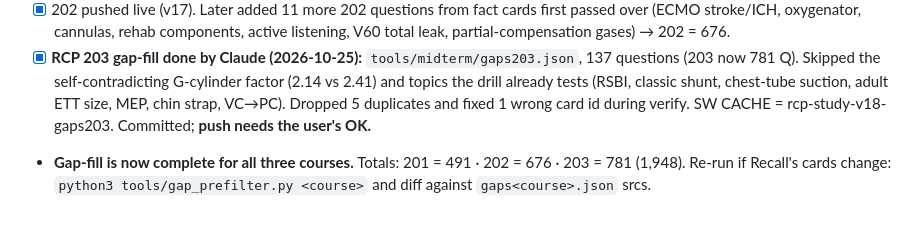
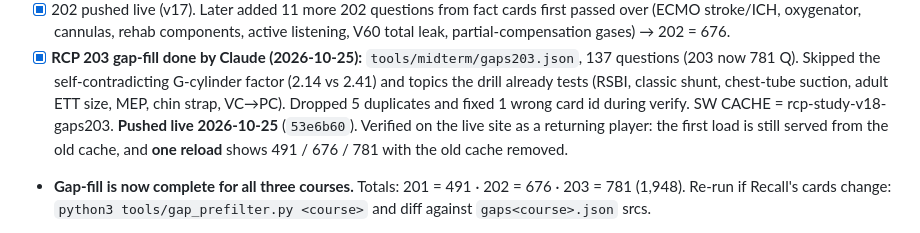
Before and after one commit to lourdsonfdo/RCPStudyGame, a Markdown page: docs/HANDOFF_midterm_banks.md, the part around the change. GitHub-like rendering.

Commit message:
docs: handoff — all midterm gap-fills are live
Co-Authored-By: Claude Opus 5.5 <noreply@anthropic.com>

```diff
--- a/docs/HANDOFF_midterm_banks.md
+++ b/docs/HANDOFF_midterm_banks.md
@@ -42,7 +42,8 @@ one boss per study-guide section, questions usable in both Study (training) and
 - [x] **RCP 203 gap-fill done by Claude (2026-10-25):** `tools/midterm/gaps203.json`, 137 questions (203 now 781 Q).
       Skipped the self-contradicting G-cylinder factor (2.14 vs 2.41) and topics the drill already tests (RSBI, classic shunt,
       chest-tube suction, adult ETT size, MEP, chin strap, VC→PC). Dropped 5 duplicates and fixed 1 wrong card id during verify.
-      SW CACHE = rcp-study-v18-gaps203. Committed; **push needs the user's OK.**
+      SW CACHE = rcp-study-v18-gaps203. **Pushed live 2026-10-25** (`53e6b60`). Verified on the live site as a returning
+      player: the first load is still served from the old cache, and **one reload** shows 491 / 676 / 781 with the old cache removed.
 - **Gap-fill is now complete for all three courses.** Totals: 201 = 491 · 202 = 676 · 203 = 781 (1,948).
       Re-run if Recall's cards change: `python3 tools/gap_prefilter.py <course>` and diff against `gaps<course>.json` srcs.
 - [x] (done above) RCP 203 gap-fill (169 cards) — same method, Claude or Codex.
```
